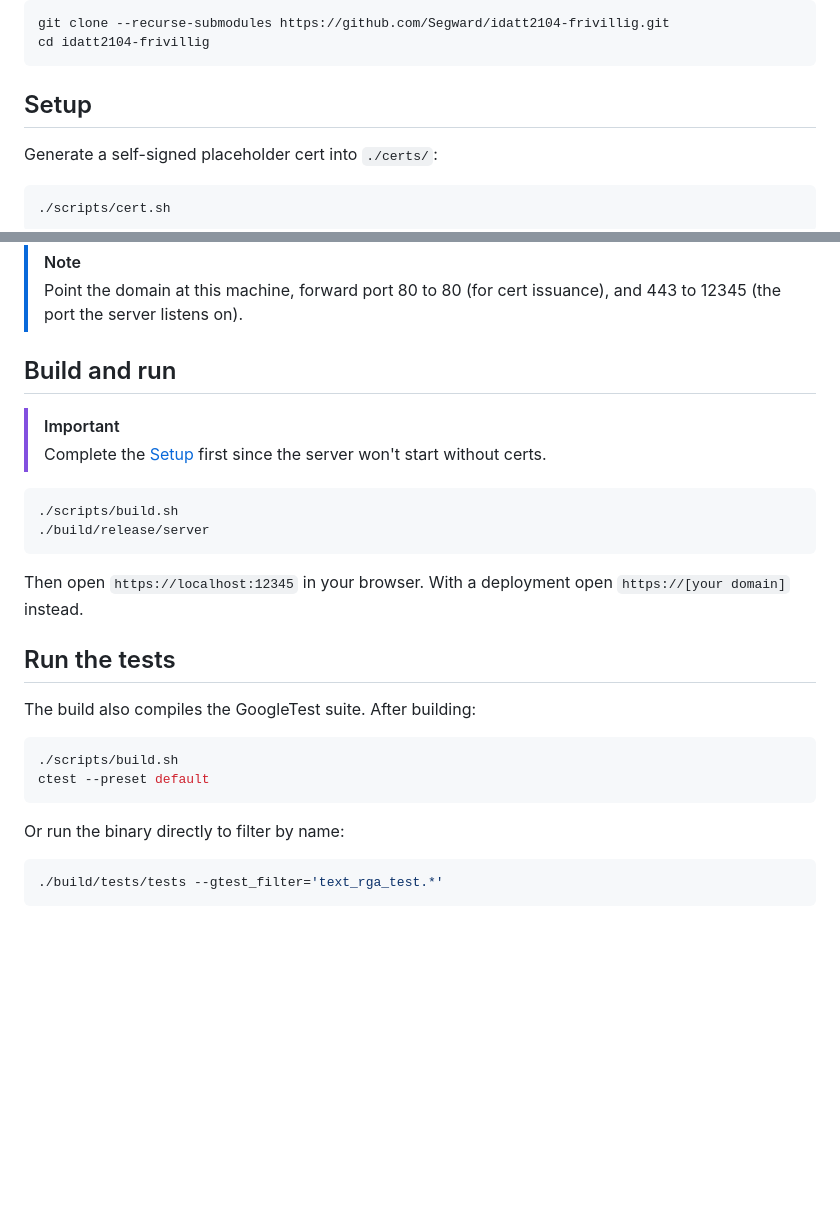
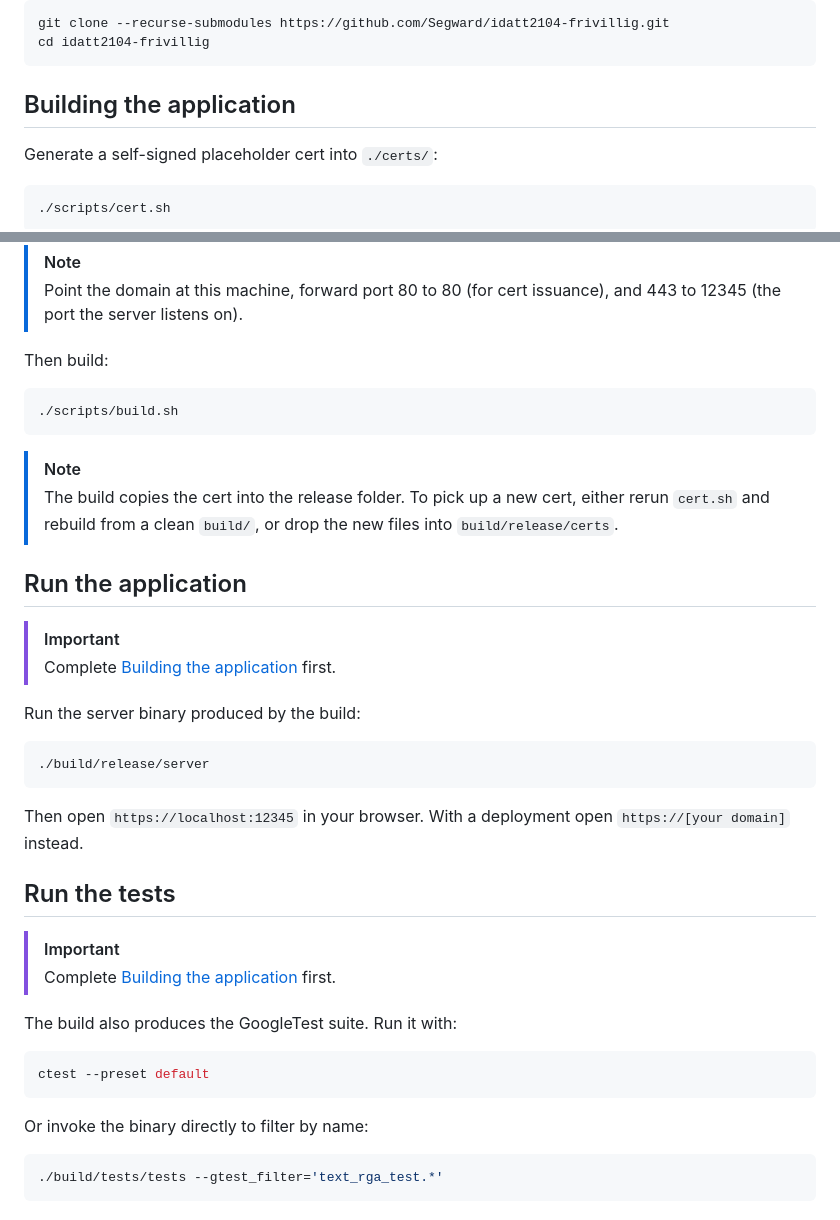
Before and after one commit to Segward/idatt2104-frivillig, a Markdown page: README.md, 2 parts joined by grey strips. Rendered like a GitHub page; blank space fills up the shorter version.

Commit message:
seperated build and put into setup

````diff
--- a/README.md
+++ b/README.md
@@ -37,7 +37,7 @@ git clone --recurse-submodules https://github.com/Segward/idatt2104-frivillig.gi
 cd idatt2104-frivillig
 ```
 
-## Setup
+## Building the application
 Generate a self-signed placeholder cert into `./certs/`:
 
 ```sh
@@ -54,12 +54,23 @@ sudo ./scripts/cert.sh [your domain]
 > Point the domain at this machine, forward port 80 to 80 (for cert
 > issuance), and 443 to 12345 (the port the server listens on).
 
-## Build and run
-> [!IMPORTANT]
-> Complete the [Setup](#setup) first since the server won't start without certs.
+Then build:
 
 ```sh
 ./scripts/build.sh
+```
+> [!NOTE]
+> The build copies the cert into the release folder. To pick up a new
+> cert, either rerun `cert.sh` and rebuild from a clean `build/`, or
+> drop the new files into `build/release/certs`.
+
+## Run the application
+> [!IMPORTANT]
+> Complete [Building the application](#building-the-application) first.
+
+Run the server binary produced by the build:
+
+```sh
 ./build/release/server
 ```
 
@@ -67,14 +78,16 @@ Then open `https://localhost:12345` in your browser.
 With a deployment open `https://[your domain]` instead.
 
 ## Run the tests
-The build also compiles the GoogleTest suite. After building:
+> [!IMPORTANT]
+> Complete [Building the application](#building-the-application) first.
+
+The build also produces the GoogleTest suite. Run it with:
 
 ```sh
-./scripts/build.sh
 ctest --preset default
 ```
 
-Or run the binary directly to filter by name:
+Or invoke the binary directly to filter by name:
 
 ```sh
 ./build/tests/tests --gtest_filter='text_rga_test.*'
````
